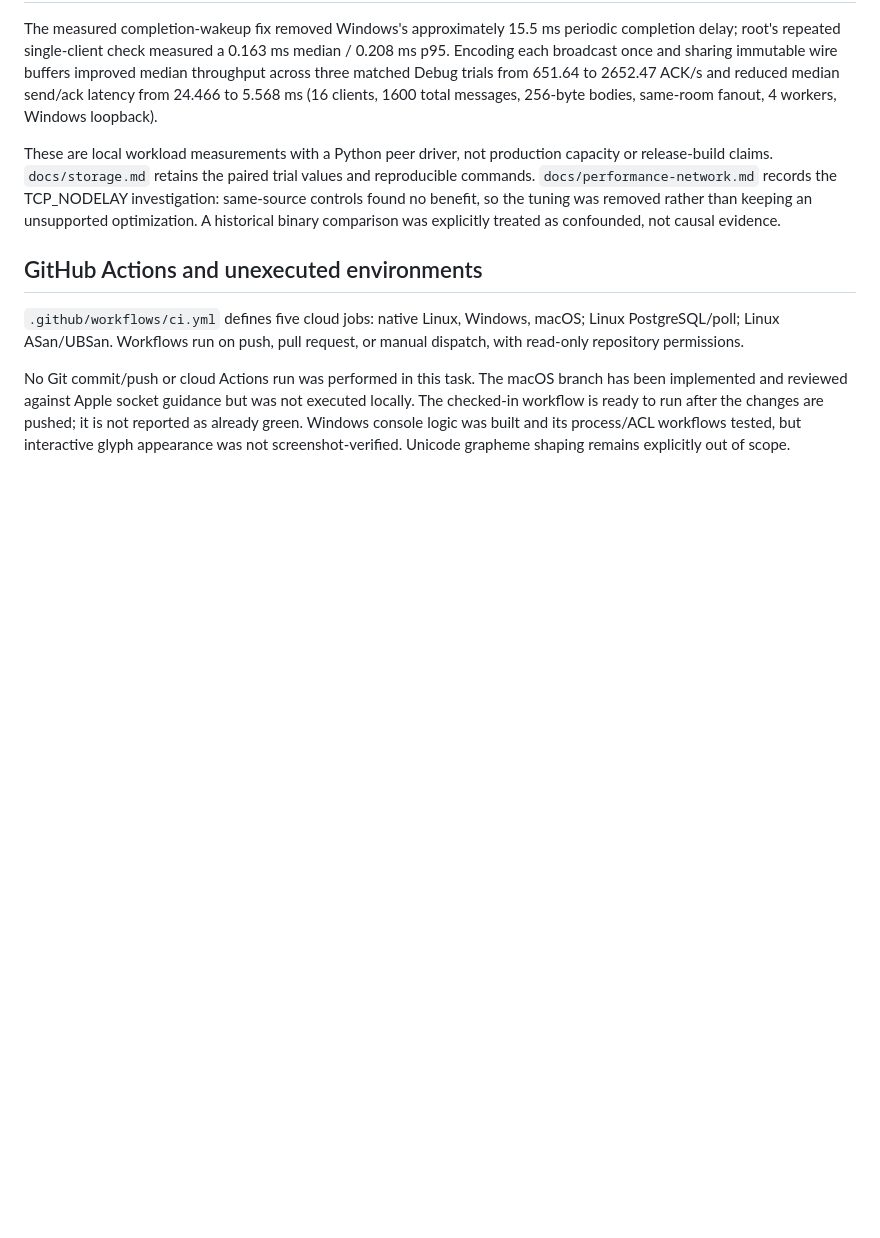
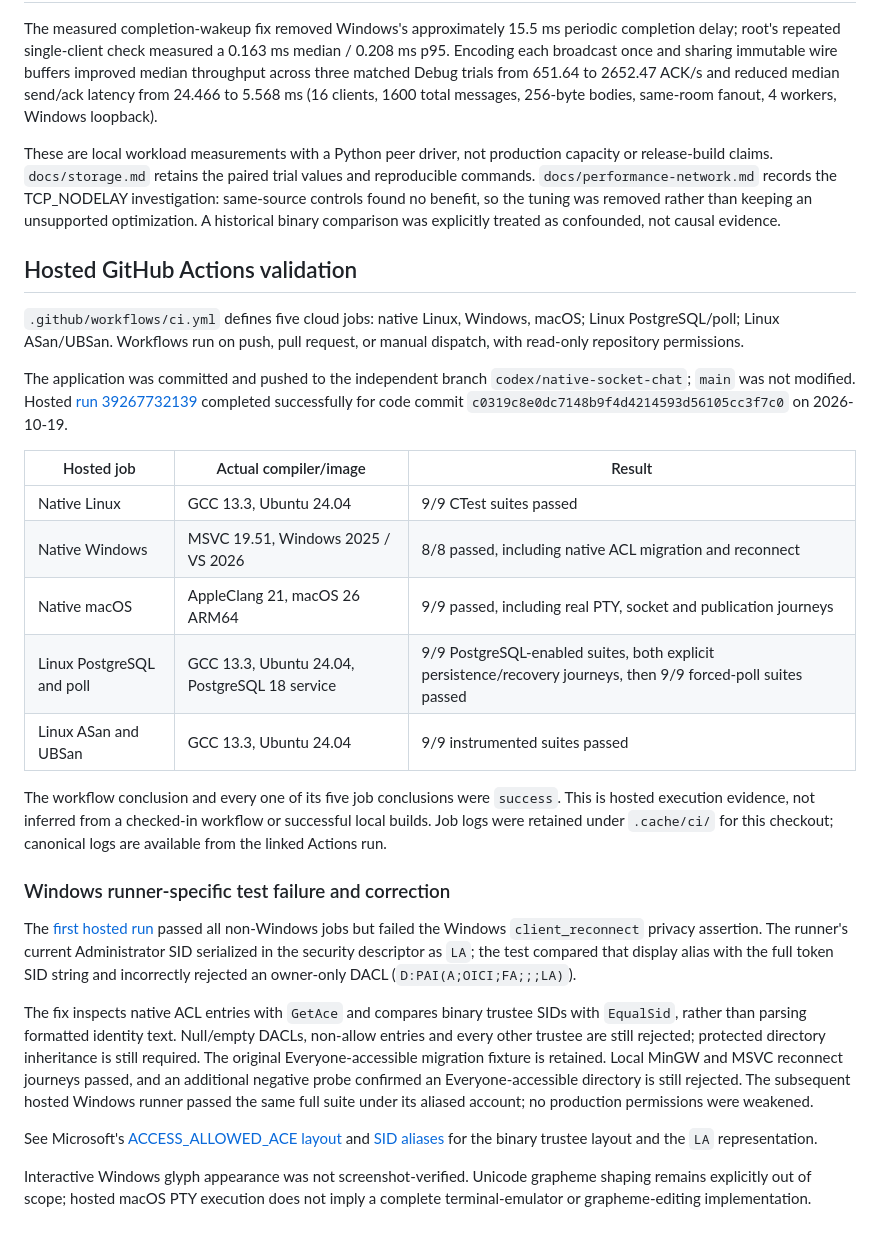
Before and after one commit to kleedaisuki/socket-chats-lab, a Markdown page: docs/validation.md, the part around the change. Rendered like a GitHub page; blank space fills up the shorter version.

Commit message:
docs(validation): record passing hosted cross-platform journeys
Record successful Actions run 39267732139 for c0319c8: native Linux, Windows and macOS, PostgreSQL persistence/recovery plus forced poll, and ASan/UBSan all passed.

Document the initial Windows SDDL alias false positive and binary SID correction without weakening state permissions. Replace the earlier cloud-pending statements with actual hosted evidence and retain untested UI/glyph scope limits.

```diff
--- a/docs/validation.md
+++ b/docs/validation.md
@@ -112,16 +112,52 @@ TCP_NODELAY investigation: same-source controls found no benefit, so the tuning
 was removed rather than keeping an unsupported optimization. A historical
 binary comparison was explicitly treated as confounded, not causal evidence.
 
-## GitHub Actions and unexecuted environments
+## Hosted GitHub Actions validation
 
 `.github/workflows/ci.yml` defines five cloud jobs: native Linux, Windows, macOS;
 Linux PostgreSQL/poll; Linux ASan/UBSan. Workflows run on push, pull request, or
 manual dispatch, with read-only repository permissions.
 
-No Git commit/push or cloud Actions run was performed in this task. The macOS
-branch has been implemented and reviewed against Apple socket guidance but was
-not executed locally. The checked-in workflow is ready to run after the changes
-are pushed; it is not reported as already green. Windows console logic was
-built and its process/ACL workflows tested, but interactive glyph appearance was
-not screenshot-verified. Unicode grapheme shaping remains explicitly out of
-scope.
+The application was committed and pushed to the independent branch
+`codex/native-socket-chat`; `main` was not modified. Hosted
+[run 39267732139](https://github.com/kleedaisuki/socket-chats-lab/actions/runs/39267732139)
+completed successfully for code commit
+`c0319c8e0dc7148b9f4d4214593d56105cc3f7c0` on 2026-10-19.
+
+| Hosted job | Actual compiler/image | Result |
+| --- | --- | --- |
+| Native Linux | GCC 13.3, Ubuntu 24.04 | 9/9 CTest suites passed |
+| Native Windows | MSVC 19.51, Windows 2025 / VS 2026 | 8/8 passed, including native ACL migration and reconnect |
+| Native macOS | AppleClang 21, macOS 26 ARM64 | 9/9 passed, including real PTY, socket and publication journeys |
+| Linux PostgreSQL and poll | GCC 13.3, Ubuntu 24.04, PostgreSQL 18 service | 9/9 PostgreSQL-enabled suites, both explicit persistence/recovery journeys, then 9/9 forced-poll suites passed |
+| Linux ASan and UBSan | GCC 13.3, Ubuntu 24.04 | 9/9 instrumented suites passed |
+
+The workflow conclusion and every one of its five job conclusions were
+`success`. This is hosted execution evidence, not inferred from a checked-in
+workflow or successful local builds. Job logs were retained under `.cache/ci/`
+for this checkout; canonical logs are available from the linked Actions run.
+
+### Windows runner-specific test failure and correction
+
+The [first hosted run](https://github.com/kleedaisuki/socket-chats-lab/actions/runs/39267284479)
+passed all non-Windows jobs but failed the Windows `client_reconnect` privacy
+assertion. The runner's current Administrator SID serialized in the security
+descriptor as `LA`; the test compared that display alias with the full token SID
+string and incorrectly rejected an owner-only DACL (`D:PAI(A;OICI;FA;;;LA)`).
+
+The fix inspects native ACL entries with `GetAce` and compares binary trustee
+SIDs with `EqualSid`, rather than parsing formatted identity text. Null/empty
+DACLs, non-allow entries and every other trustee are still rejected; protected
+directory inheritance is still required. The original Everyone-accessible
+migration fixture is retained. Local MinGW and MSVC reconnect journeys passed,
+and an additional negative probe confirmed an Everyone-accessible directory is
+still rejected. The subsequent hosted Windows runner passed the same full suite
+under its aliased account; no production permissions were weakened.
+
+See Microsoft's [ACCESS_ALLOWED_ACE layout](https://learn.microsoft.com/en-us/windows/win32/api/winnt/ns-winnt-access_allowed_ace)
+and [SID aliases](https://learn.microsoft.com/en-us/windows/win32/secauthz/sid-strings)
+for the binary trustee layout and the `LA` representation.
+
+Interactive Windows glyph appearance was not screenshot-verified. Unicode
+grapheme shaping remains explicitly out of scope; hosted macOS PTY execution
+does not imply a complete terminal-emulator or grapheme-editing implementation.
```
Also changed, not shown: README.md (+4 -3 lines), docs/engineering-notes.md (+1 -1 lines).
